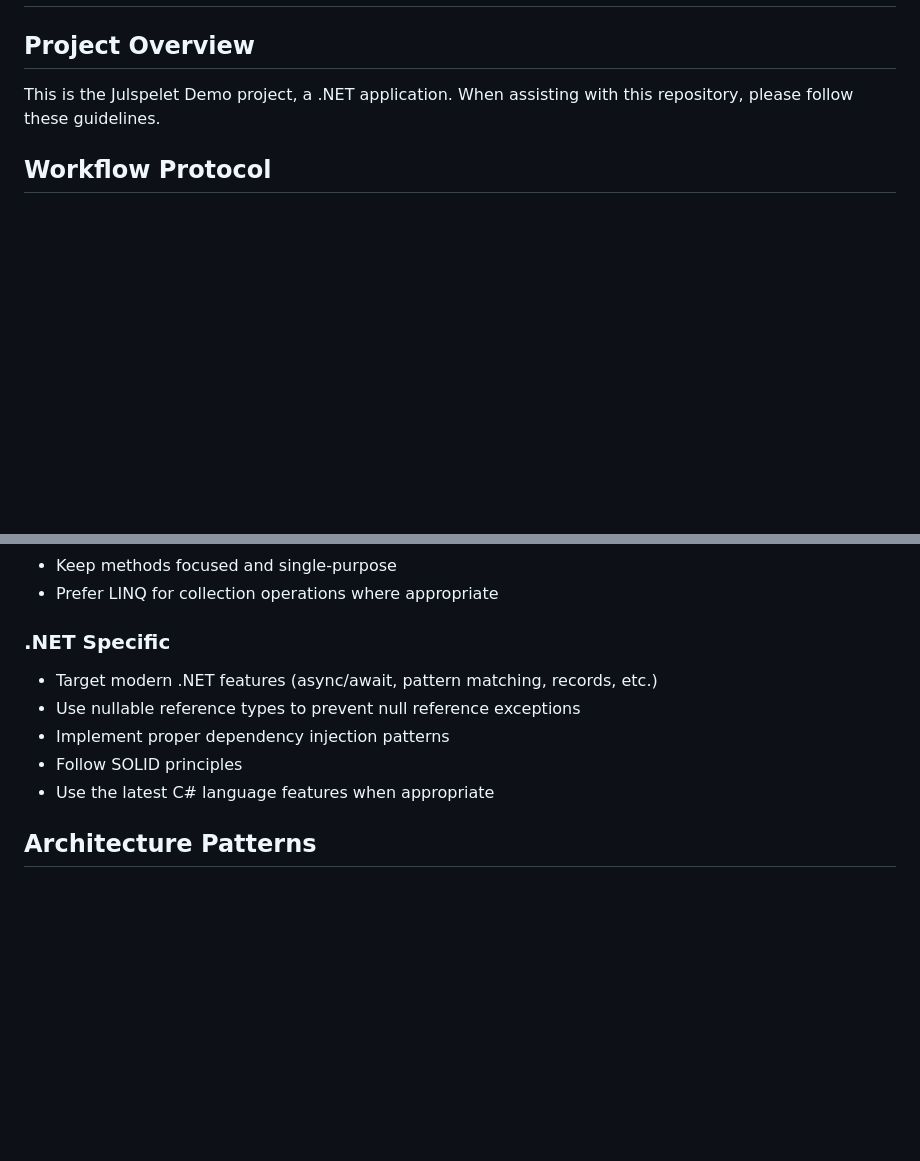
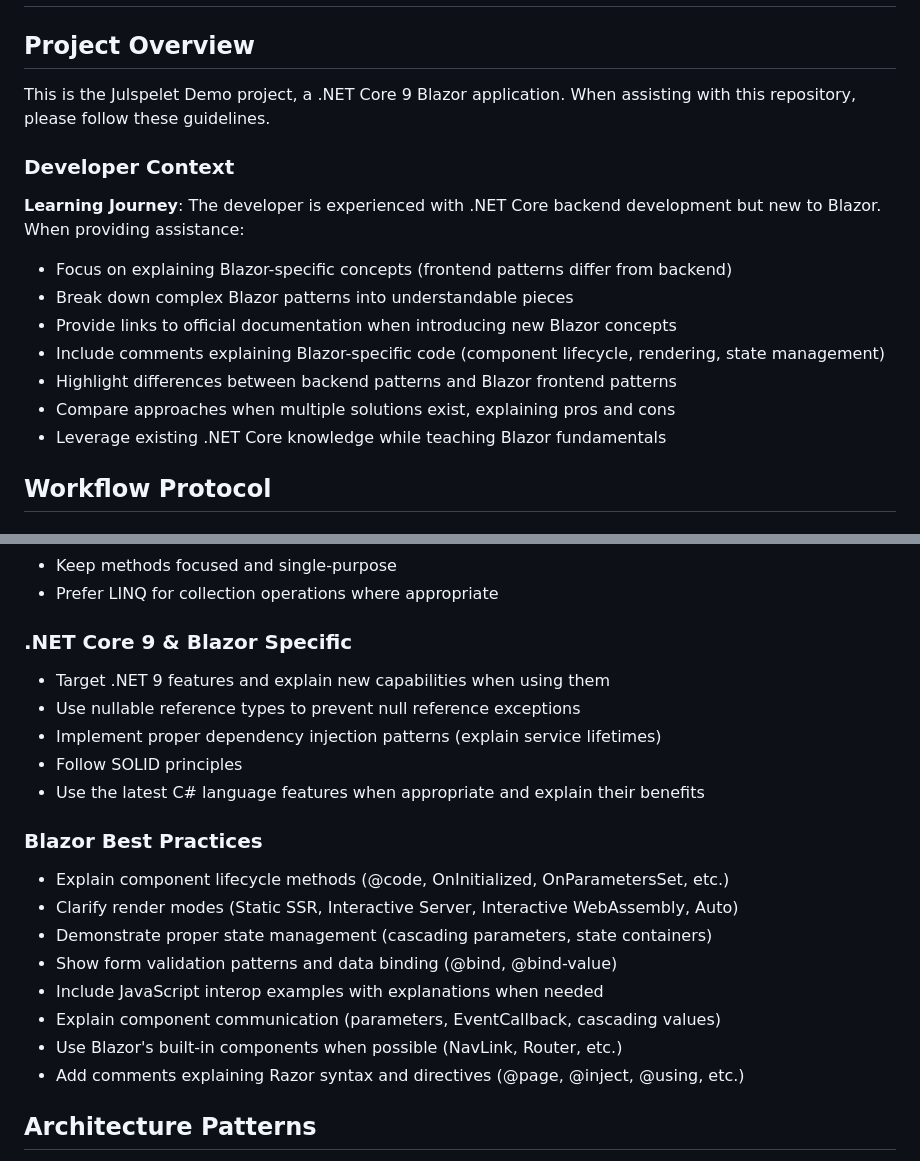
Before and after one commit to henrikcrepido/julspelet-demo, a Markdown page: .github/copilot-instructions.md, 2 parts joined by grey strips. Drawn GitHub-style; blank space fills up the shorter version.

Commit message:
Update Copilot instructions to enhance Blazor-specific guidance and best practices

```diff
--- a/.github/copilot-instructions.md
+++ b/.github/copilot-instructions.md
@@ -2,7 +2,17 @@
 
 ## Project Overview
 
-This is the Julspelet Demo project, a .NET application. When assisting with this repository, please follow these guidelines.
+This is the Julspelet Demo project, a .NET Core 9 Blazor application. When assisting with this repository, please follow these guidelines.
+
+### Developer Context
+**Learning Journey**: The developer is experienced with .NET Core backend development but new to Blazor. When providing assistance:
+- Focus on explaining Blazor-specific concepts (frontend patterns differ from backend)
+- Break down complex Blazor patterns into understandable pieces
+- Provide links to official documentation when introducing new Blazor concepts
+- Include comments explaining Blazor-specific code (component lifecycle, rendering, state management)
+- Highlight differences between backend patterns and Blazor frontend patterns
+- Compare approaches when multiple solutions exist, explaining pros and cons
+- Leverage existing .NET Core knowledge while teaching Blazor fundamentals
 
 ## Workflow Protocol
 
@@ -84,12 +94,22 @@ Would you like me to proceed with this plan?
 - Keep methods focused and single-purpose
 - Prefer LINQ for collection operations where appropriate
 
-### .NET Specific
-- Target modern .NET features (async/await, pattern matching, records, etc.)
+### .NET Core 9 & Blazor Specific
+- Target .NET 9 features and explain new capabilities when using them
 - Use nullable reference types to prevent null reference exceptions
-- Implement proper dependency injection patterns
+- Implement proper dependency injection patterns (explain service lifetimes)
 - Follow SOLID principles
-- Use the latest C# language features when appropriate
+- Use the latest C# language features when appropriate and explain their benefits
+
+### Blazor Best Practices
+- Explain component lifecycle methods (@code, OnInitialized, OnParametersSet, etc.)
+- Clarify render modes (Static SSR, Interactive Server, Interactive WebAssembly, Auto)
+- Demonstrate proper state management (cascading parameters, state containers)
+- Show form validation patterns and data binding (@bind, @bind-value)
+- Include JavaScript interop examples with explanations when needed
+- Explain component communication (parameters, EventCallback, cascading values)
+- Use Blazor's built-in components when possible (NavLink, Router, etc.)
+- Add comments explaining Razor syntax and directives (@page, @inject, @using, etc.)
 
 ## Architecture Patterns
 
```
